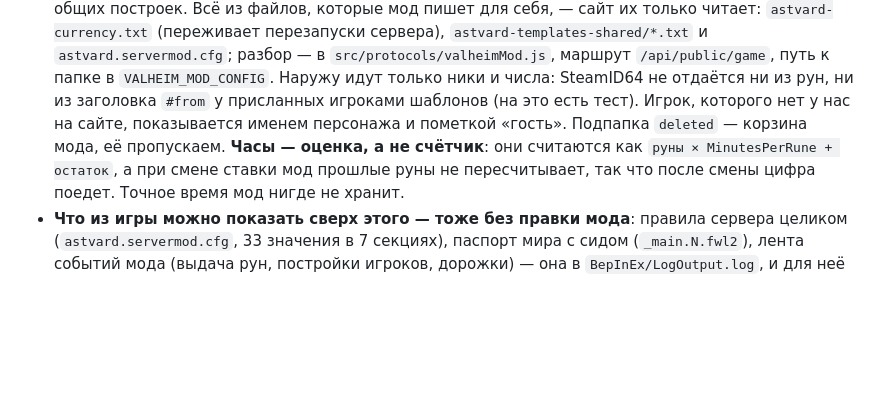
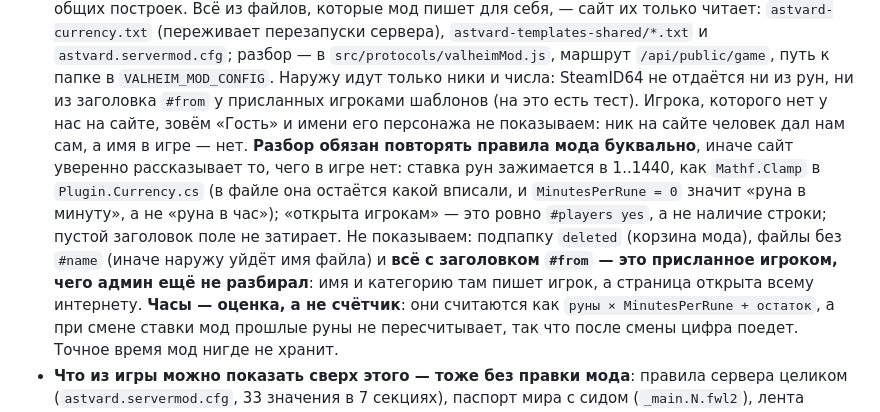
Before and after one commit to official-fedorenko/astvard, a Markdown page: CLAUDE.md, the part around the change. Rendered like a GitHub page; blank space fills up the shorter version.

Commit message:
Write down which of the mod's rules the site has to copy
The review found the site telling visitors things the game does not say, and all
of it came from reading these files by eye. The rules that are easy to "fix" back
by someone who has not read the mod: the rune rate is clamped, «open to players»
is a value and not a header, and a «#from» file is a player's submission the
admin has not looked at yet.

Co-Authored-By: Claude Opus 5 <noreply@anthropic.com>

```diff
--- a/CLAUDE.md
+++ b/CLAUDE.md
@@ -515,8 +515,17 @@ dotnet test valheim-mod/AstvardServerMod.Tests
   `src/protocols/valheimMod.js`, маршрут `/api/public/game`, путь к папке в
   `VALHEIM_MOD_CONFIG`. Наружу идут только ники и числа: SteamID64 не отдаётся ни из
   рун, ни из заголовка `#from` у присланных игроками шаблонов (на это есть тест).
-  Игрок, которого нет у нас на сайте, показывается именем персонажа и пометкой
-  «гость». Подпапка `deleted` — корзина мода, её пропускаем.
+  Игрока, которого нет у нас на сайте, зовём «Гость» и имени его персонажа не
+  показываем: ник на сайте человек дал нам сам, а имя в игре — нет. **Разбор обязан
+  повторять правила мода буквально**, иначе сайт уверенно рассказывает то, чего в
+  игре нет: ставка рун зажимается в 1..1440, как `Mathf.Clamp` в
+  `Plugin.Currency.cs` (в файле она остаётся какой вписали, и `MinutesPerRune = 0`
+  значит «руна в минуту», а не «руна в час»); «открыта игрокам» — это ровно
+  `#players yes`, а не наличие строки; пустой заголовок поле не затирает. Не
+  показываем: подпапку `deleted` (корзина мода), файлы без `#name` (иначе наружу
+  уйдёт имя файла) и **всё с заголовком `#from` — это присланное игроком, чего
+  админ ещё не разбирал**: имя и категорию там пишет игрок, а страница открыта
+  всему интернету.
   **Часы — оценка, а не счётчик**: они считаются как `руны × MinutesPerRune + остаток`,
   а при смене ставки мод прошлые руны не пересчитывает, так что после смены цифра
   поедет. Точное время мод нигде не хранит.
```
